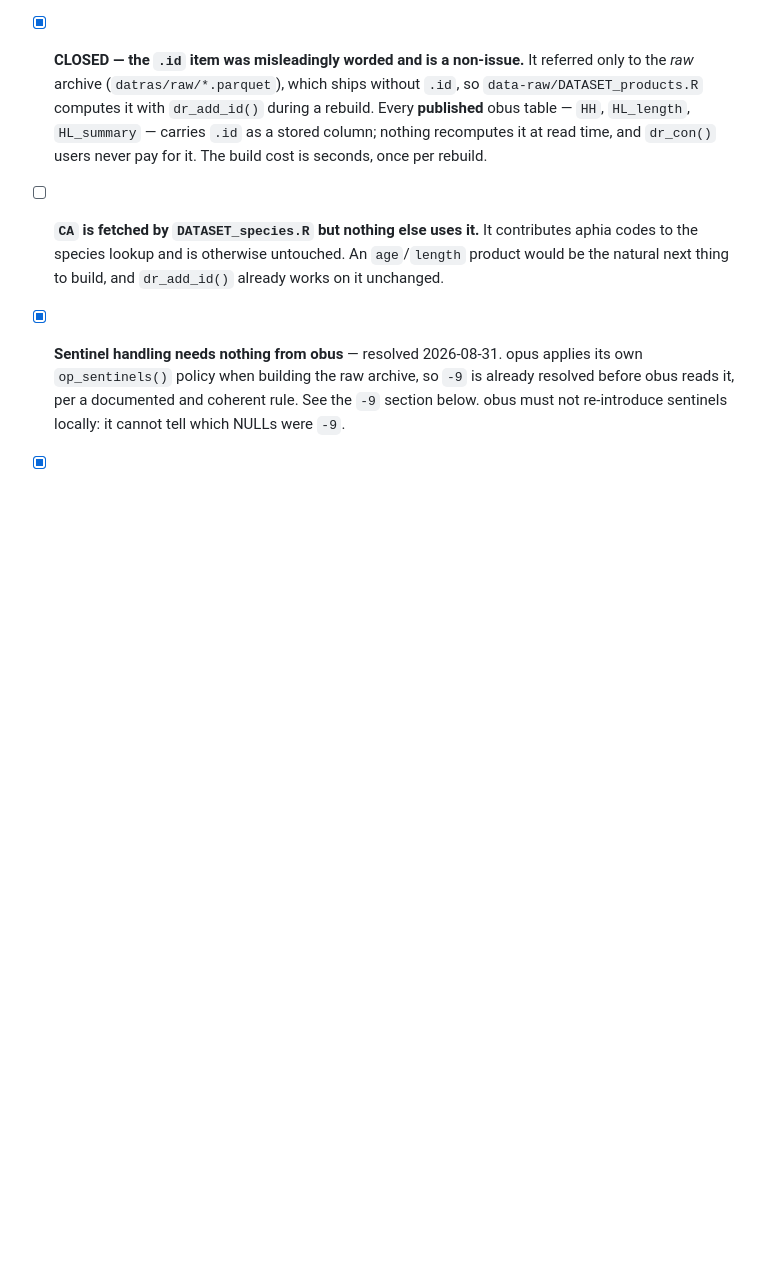
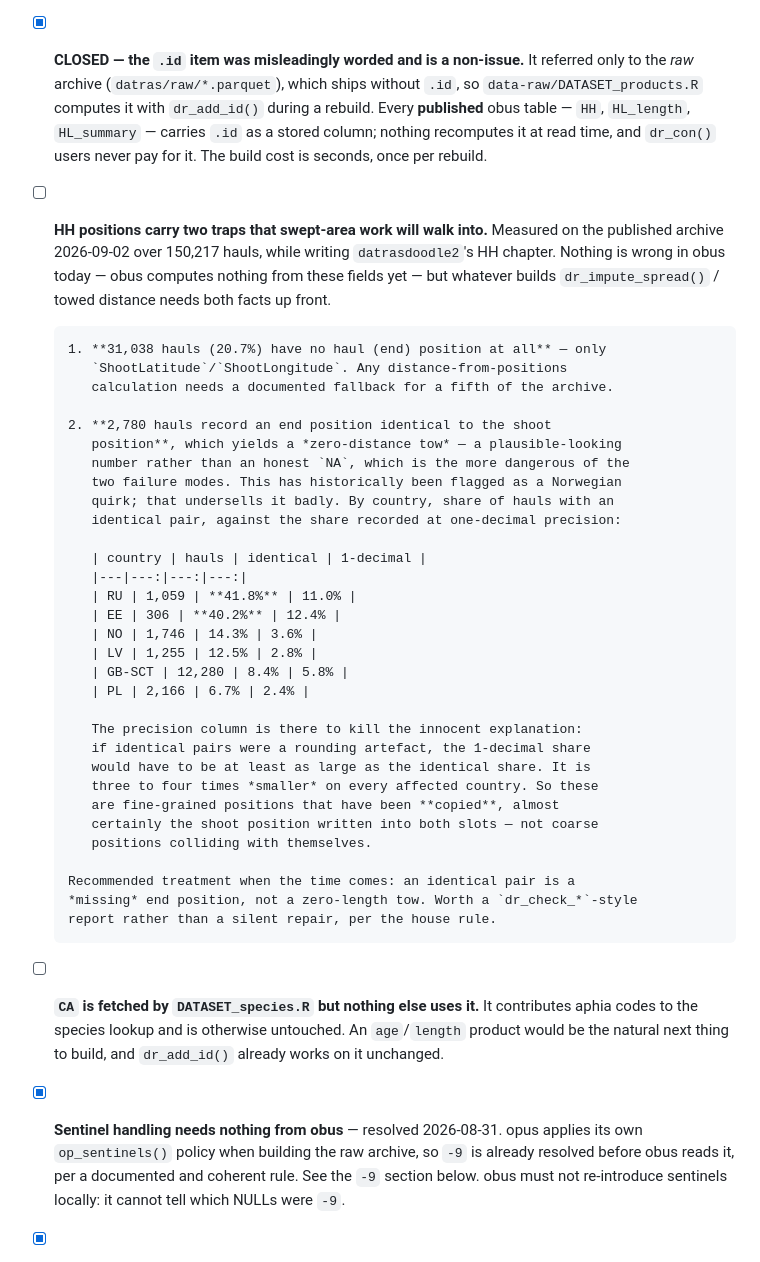
Before and after one commit to einarhjorleifsson/obus, a Markdown page: TODO.md, the part around the change. Rendered like a GitHub page; blank space fills up the shorter version.

Commit message:
Note what HH positions will do to swept-area work
Measured over 150,217 hauls in the published archive while writing
datrasdoodle2's HH chapter. Nothing in obus is wrong today -- obus computes
nothing from these fields yet -- but dr_impute_spread() and any towed-distance
calculation walk straight into both.

31,038 hauls (20.7%) carry no haul position at all, only the shoot pair, so a
distance-from-positions route needs a documented fallback for a fifth of the
archive. The worse of the two is the 2,780 hauls whose end position equals the
shoot position exactly: that yields a zero-distance tow, a plausible-looking
number rather than an honest NA.

This is usually waved off as a Norwegian quirk, and the numbers do not support
that. RU is 41.8% and EE 40.2%, against NO's 14.3%. Nor is it rounding: if
identical pairs were a precision artefact, the share recorded at one decimal
would have to be at least as large as the identical share, and it is three to
four times smaller on every affected country. These are fine-grained positions
that were copied -- almost certainly the shoot position written into both slots.

Recorded as backlog, not fixed. An identical pair is a missing end position
rather than a zero-length tow, and per the house rule that belongs in a
dr_check_*-style report rather than a silent repair.

Co-Authored-By: Claude Opus 5 <noreply@anthropic.com>

```diff
--- a/TODO.md
+++ b/TODO.md
@@ -176,6 +176,44 @@ brackets): `ca_fit` 242 [244], `fishbase_bayes` 527 [525], `sealifebase_species`
       nothing recomputes it at read time, and `dr_con()` users never pay for
       it. The build cost is seconds, once per rebuild.
 
+
+- [ ] **HH positions carry two traps that swept-area work will walk into.**
+      Measured on the published archive 2026-09-02 over 150,217 hauls, while
+      writing `datrasdoodle2`'s HH chapter. Nothing is wrong in obus today —
+      obus computes nothing from these fields yet — but whatever builds
+      `dr_impute_spread()` / towed distance needs both facts up front.
+
+      1. **31,038 hauls (20.7%) have no haul (end) position at all** — only
+         `ShootLatitude`/`ShootLongitude`. Any distance-from-positions
+         calculation needs a documented fallback for a fifth of the archive.
+
+      2. **2,780 hauls record an end position identical to the shoot
+         position**, which yields a *zero-distance tow* — a plausible-looking
+         number rather than an honest `NA`, which is the more dangerous of the
+         two failure modes. This has historically been flagged as a Norwegian
+         quirk; that undersells it badly. By country, share of hauls with an
+         identical pair, against the share recorded at one-decimal precision:
+
+         | country | hauls | identical | 1-decimal |
+         |---|---:|---:|---:|
+         | RU | 1,059 | **41.8%** | 11.0% |
+         | EE | 306 | **40.2%** | 12.4% |
+         | NO | 1,746 | 14.3% | 3.6% |
+         | LV | 1,255 | 12.5% | 2.8% |
+         | GB-SCT | 12,280 | 8.4% | 5.8% |
+         | PL | 2,166 | 6.7% | 2.4% |
+
+         The precision column is there to kill the innocent explanation:
+         if identical pairs were a rounding artefact, the 1-decimal share
+         would have to be at least as large as the identical share. It is
+         three to four times *smaller* on every affected country. So these
+         are fine-grained positions that have been **copied**, almost
+         certainly the shoot position written into both slots — not coarse
+         positions colliding with themselves.
+
+      Recommended treatment when the time comes: an identical pair is a
+      *missing* end position, not a zero-length tow. Worth a `dr_check_*`-style
+      report rather than a silent repair, per the house rule.
 
 - [ ] **`CA` is fetched by `DATASET_species.R` but nothing else uses it.**
       It contributes aphia codes to the species lookup and is otherwise
```
